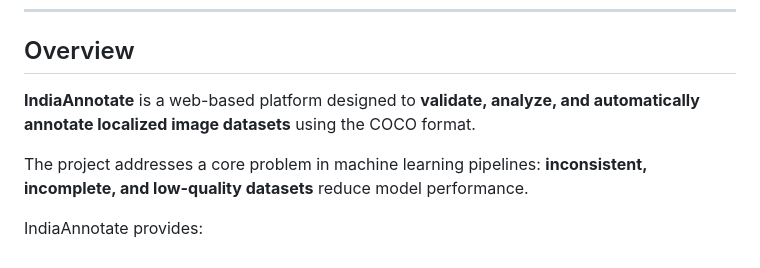
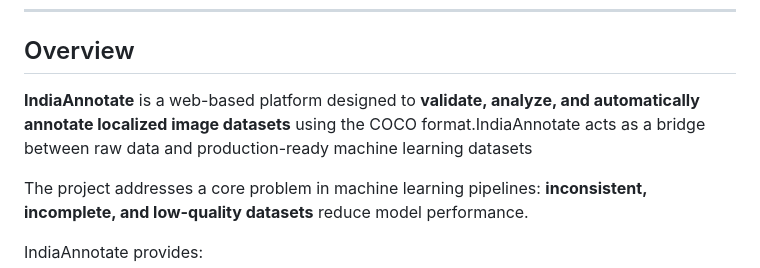
Before and after one commit to adityashettyyy/india-annotate, a Markdown page: README.md, the part around the change. Rendered like a GitHub page.

```diff
--- a/README.md
+++ b/README.md
@@ -6,7 +6,7 @@
 
 ## Overview
 
-**IndiaAnnotate** is a web-based platform designed to **validate, analyze, and automatically annotate localized image datasets** using the COCO format.
+**IndiaAnnotate** is a web-based platform designed to **validate, analyze, and automatically annotate localized image datasets** using the COCO format.IndiaAnnotate acts as a bridge between raw data and production-ready machine learning datasets
 
 The project addresses a core problem in machine learning pipelines:
 **inconsistent, incomplete, and low-quality datasets** reduce model performance.
```
